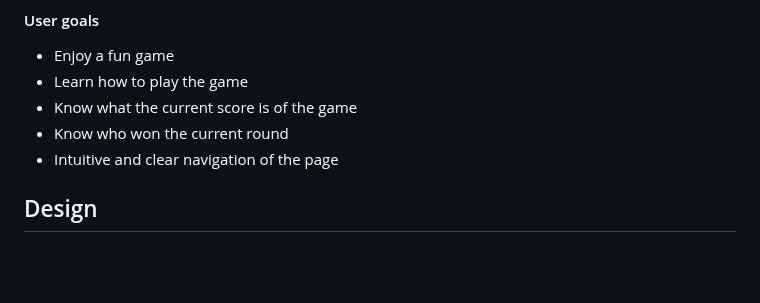
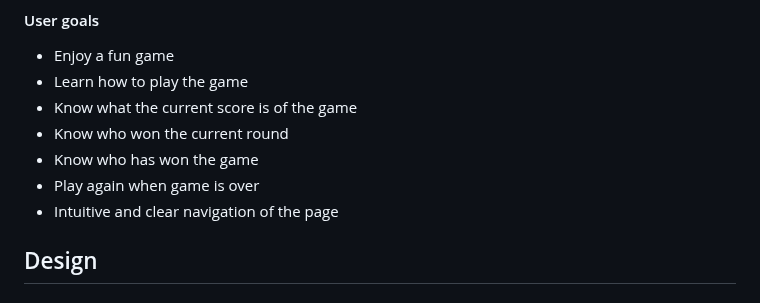
Before and after one commit to NiclO1337/pp2-playtime, a Markdown page: README.md, the part around the change. Drawn GitHub-style; blank space fills up the shorter version.

Commit message:
Docs: Add 2 more user goals in README and add them to testing.md

```diff
--- a/README.md
+++ b/README.md
@@ -59,6 +59,8 @@ It is important take breaks and have fun, this is a perfect entertaining pastime
 - Learn how to play the game
 - Know what the current score is of the game
 - Know who won the current round
+- Know who has won the game
+- Play again when game is over
 - Intuitive and clear navigation of the page
 
 
```
Also changed, not shown: testing.md (+2 -0 lines).
